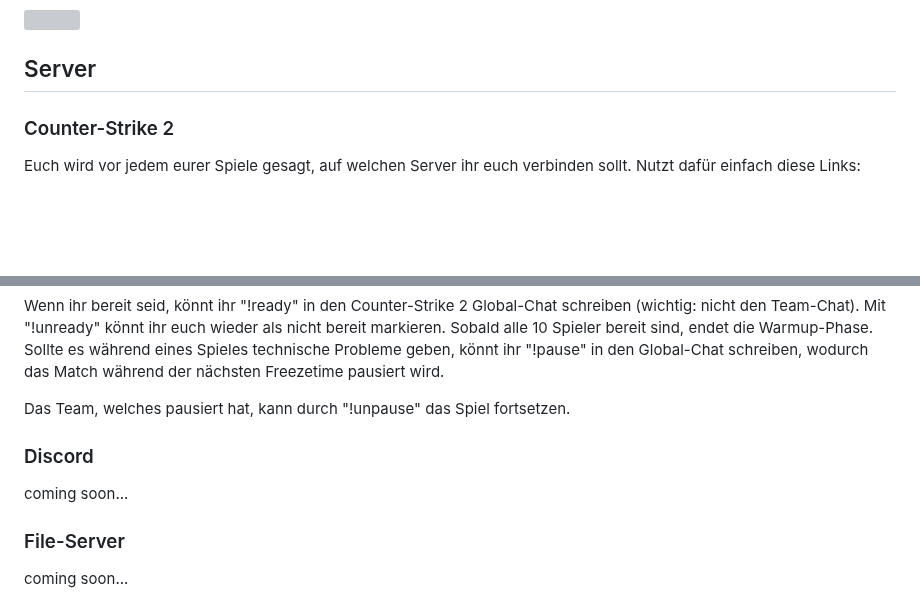
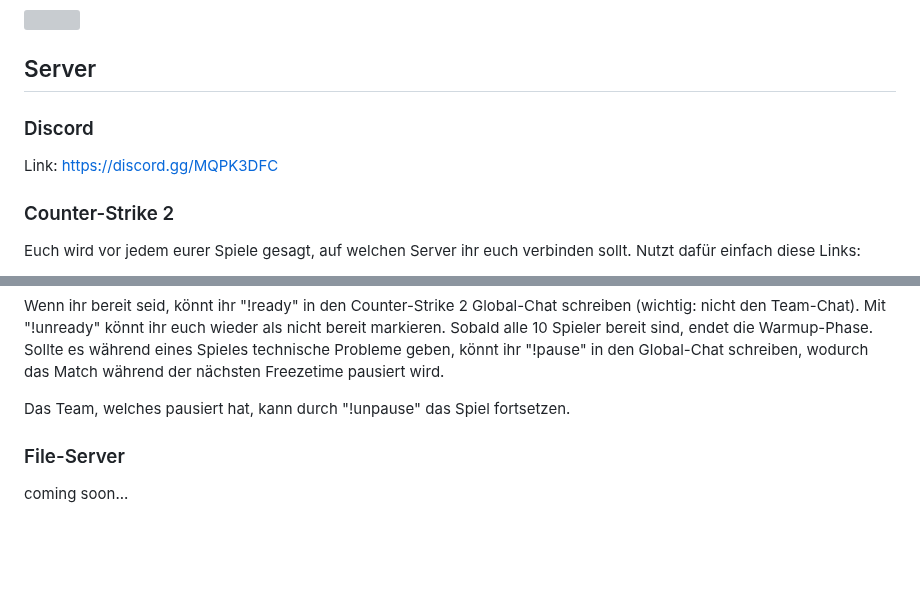
Before and after one commit to HAW-Hamburg-LAN-Party/haw-hamburg-lan-party.github.io, a Markdown page: src/content/wiki.md, 2 parts joined by grey strips. GitHub-like rendering; blank space fills up the shorter version; grey boxes are pictures that could not be loaded.

Commit message:
add discord link

```diff
--- a/src/content/wiki.md
+++ b/src/content/wiki.md
@@ -15,6 +15,10 @@ seoDescription: Hier findet ihr alle Informationen rund um die Events und Turnie
 ![](HAW-LAN%20Lageplan-Unten.svg)
 
 ## Server
+
+### Discord
+
+Link: [https://discord.gg/MQPK3DFC](https://discord.gg/MQPK3DFC)
 
 ### Counter-Strike 2
 
@@ -44,10 +48,6 @@ Wenn ihr bereit seid, könnt ihr "!ready" in den Counter-Strike 2 Global-Chat sc
 Sollte es während eines Spieles technische Probleme geben, könnt ihr "!pause" in den Global-Chat schreiben, wodurch das Match während der nächsten Freezetime pausiert wird.
 
 Das Team, welches pausiert hat, kann durch "!unpause" das Spiel fortsetzen.
-
-### Discord
-
-coming soon...
 
 ### File-Server
 
```
